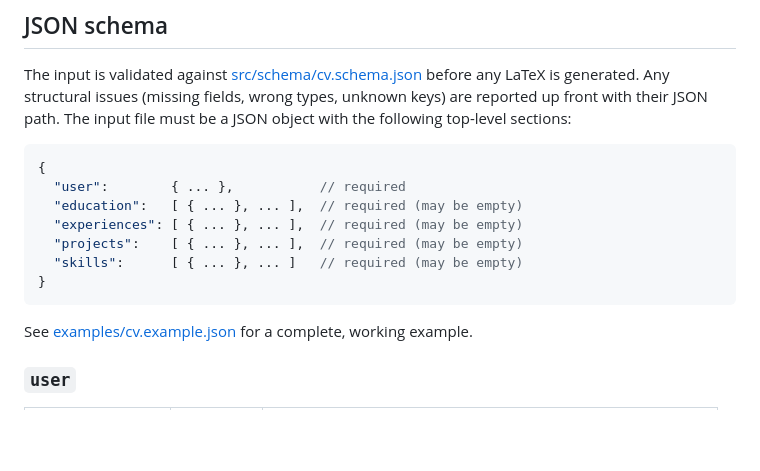
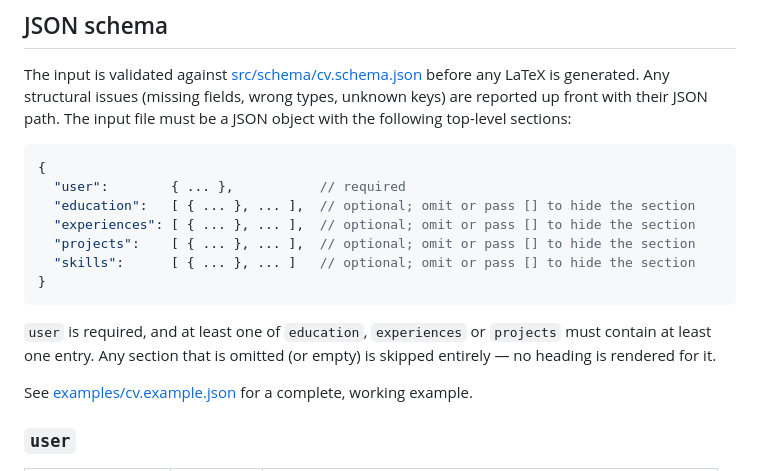
Before and after one commit to dxvxd5/cv-generator, a Markdown page: README.md, the part around the change. Drawn GitHub-style; blank space fills up the shorter version.

Commit message:
document optional sections and the anyOf rule

````diff
--- a/README.md
+++ b/README.md
@@ -50,12 +50,14 @@ The input is validated against [src/schema/cv.schema.json](src/schema/cv.schema.
 ```jsonc
 {
   "user":        { ... },           // required
-  "education":   [ { ... }, ... ],  // required (may be empty)
-  "experiences": [ { ... }, ... ],  // required (may be empty)
-  "projects":    [ { ... }, ... ],  // required (may be empty)
-  "skills":      [ { ... }, ... ]   // required (may be empty)
+  "education":   [ { ... }, ... ],  // optional; omit or pass [] to hide the section
+  "experiences": [ { ... }, ... ],  // optional; omit or pass [] to hide the section
+  "projects":    [ { ... }, ... ],  // optional; omit or pass [] to hide the section
+  "skills":      [ { ... }, ... ]   // optional; omit or pass [] to hide the section
 }
 ```
+
+`user` is required, and at least one of `education`, `experiences` or `projects` must contain at least one entry. Any section that is omitted (or empty) is skipped entirely — no heading is rendered for it.
 
 See [examples/cv.example.json](examples/cv.example.json) for a complete, working example.
 
````
